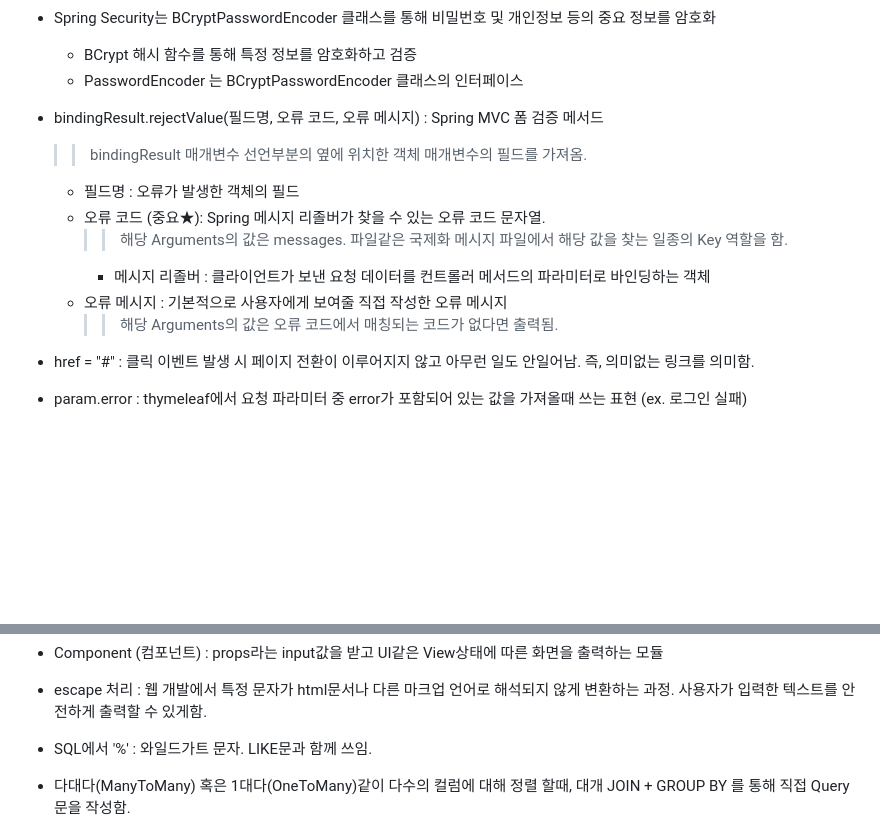
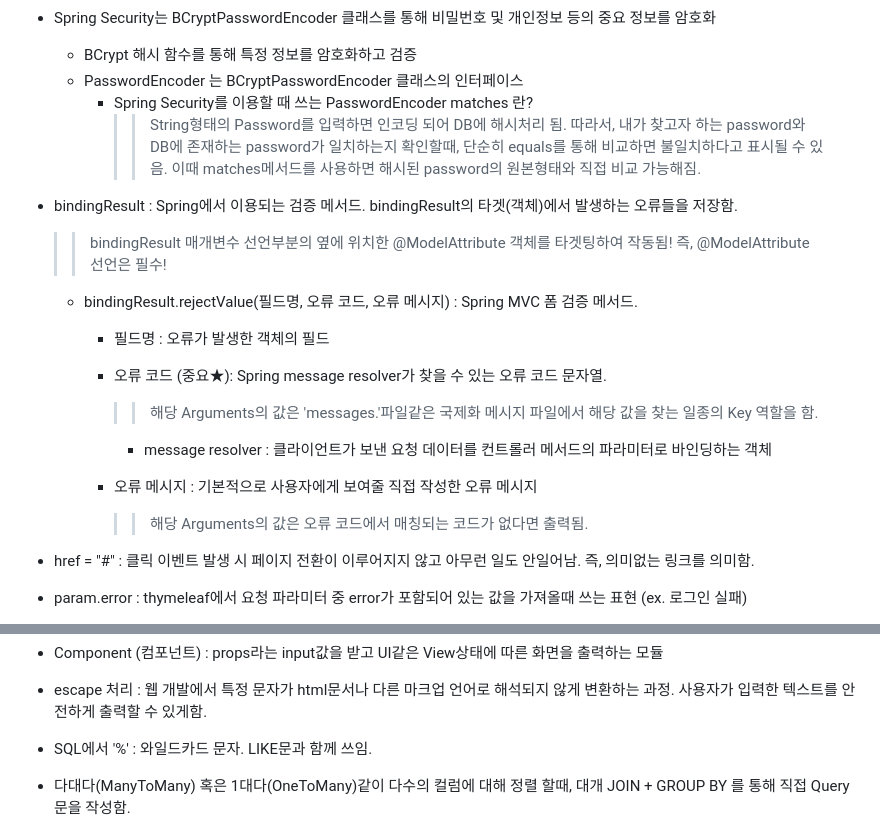
Before and after one commit to Song-Jihan/JumpToSpringBoot3, a Markdown page: What_I_Didn't_Know_Organziation.md, 2 parts joined by grey strips. Rendered like a GitHub page; blank space fills up the shorter version.

```diff
--- a/What_I_Didn't_Know_Organziation.md
+++ b/What_I_Didn't_Know_Organziation.md
@@ -218,16 +218,22 @@
 * Spring Security는 BCryptPasswordEncoder 클래스를 통해 비밀번호 및 개인정보 등의 중요 정보를 암호화
   * BCrypt 해시 함수를 통해 특정 정보를 암호화하고 검증
   * PasswordEncoder 는 BCryptPasswordEncoder 클래스의 인터페이스
+    * Spring Security를 이용할 때 쓰는 PasswordEncoder matches 란?
+      >> String형태의 Password를 입력하면 인코딩 되어 DB에 해시처리 됨. 따라서, 내가 찾고자 하는 password와 DB에 존재하는 password가 일치하는지 확인할때, 단순히 equals를 통해 비교하면 불일치하다고 표시될 수 있음. 이때 matches메서드를 사용하면 해시된 password의 원본형태와 직접 비교 가능해짐.
 
+* bindingResult : Spring에서 이용되는 검증 메서드. bindingResult의 타겟(객체)에서 발생하는 오류들을 저장함.
+  >> bindingResult 매개변수 선언부분의 옆에 위치한 @ModelAttribute 객체를 타겟팅하여 작동됨! 즉, @ModelAttribute 선언은 필수!
 
-* bindingResult.rejectValue(필드명, 오류 코드, 오류 메시지) : Spring MVC 폼 검증 메서드
-  >> bindingResult 매개변수 선언부분의 옆에 위치한 객체 매개변수의 필드를 가져옴.
-  * 필드명 : 오류가 발생한 객체의 필드
-  * 오류 코드 (중요★): Spring 메시지 리졸버가 찾을 수 있는 오류 코드 문자열.
-    >> 해당 Arguments의 값은 messages. 파일같은 국제화 메시지 파일에서 해당 값을 찾는 일종의 Key 역할을 함.
-    * 메시지 리졸버 : 클라이언트가 보낸 요청 데이터를 컨트롤러 메서드의 파라미터로 바인딩하는 객체
-  * 오류 메시지 : 기본적으로 사용자에게 보여줄 직접 작성한 오류 메시지
-    >> 해당 Arguments의 값은 오류 코드에서 매칭되는 코드가 없다면 출력됨.
+  * bindingResult.rejectValue(필드명, 오류 코드, 오류 메시지) : Spring MVC 폼 검증 메서드.
+
+    * 필드명 : 오류가 발생한 객체의 필드
+
+    * 오류 코드 (중요★): Spring message resolver가 찾을 수 있는 오류 코드 문자열.
+      >> 해당 Arguments의 값은 'messages.'파일같은 국제화 메시지 파일에서 해당 값을 찾는 일종의 Key 역할을 함.
+      * message resolver : 클라이언트가 보낸 요청 데이터를 컨트롤러 메서드의 파라미터로 바인딩하는 객체
+
+    * 오류 메시지 : 기본적으로 사용자에게 보여줄 직접 작성한 오류 메시지
+      >> 해당 Arguments의 값은 오류 코드에서 매칭되는 코드가 없다면 출력됨.
 
 
 * href = "#" : 클릭 이벤트 발생 시 페이지 전환이 이루어지지 않고 아무런 일도 안일어남. 즉, 의미없는 링크를 의미함.
@@ -298,7 +304,7 @@
 * escape 처리 : 웹 개발에서 특정 문자가 html문서나 다른 마크업 언어로 해석되지 않게 변환하는 과정. 사용자가 입력한 텍스트를 안전하게 출력할 수 있게함.
 
 
-* SQL에서 '%' : 와일드가트 문자. LIKE문과 함께 쓰임.
+* SQL에서 '%' : 와일드카드 문자. LIKE문과 함께 쓰임.
 
 
 * 다대다(ManyToMany) 혹은 1대다(OneToMany)같이 다수의 컬럼에 대해 정렬 할때, 대개 JOIN + GROUP BY 를 통해 직접 Query문을 작성함.
```
